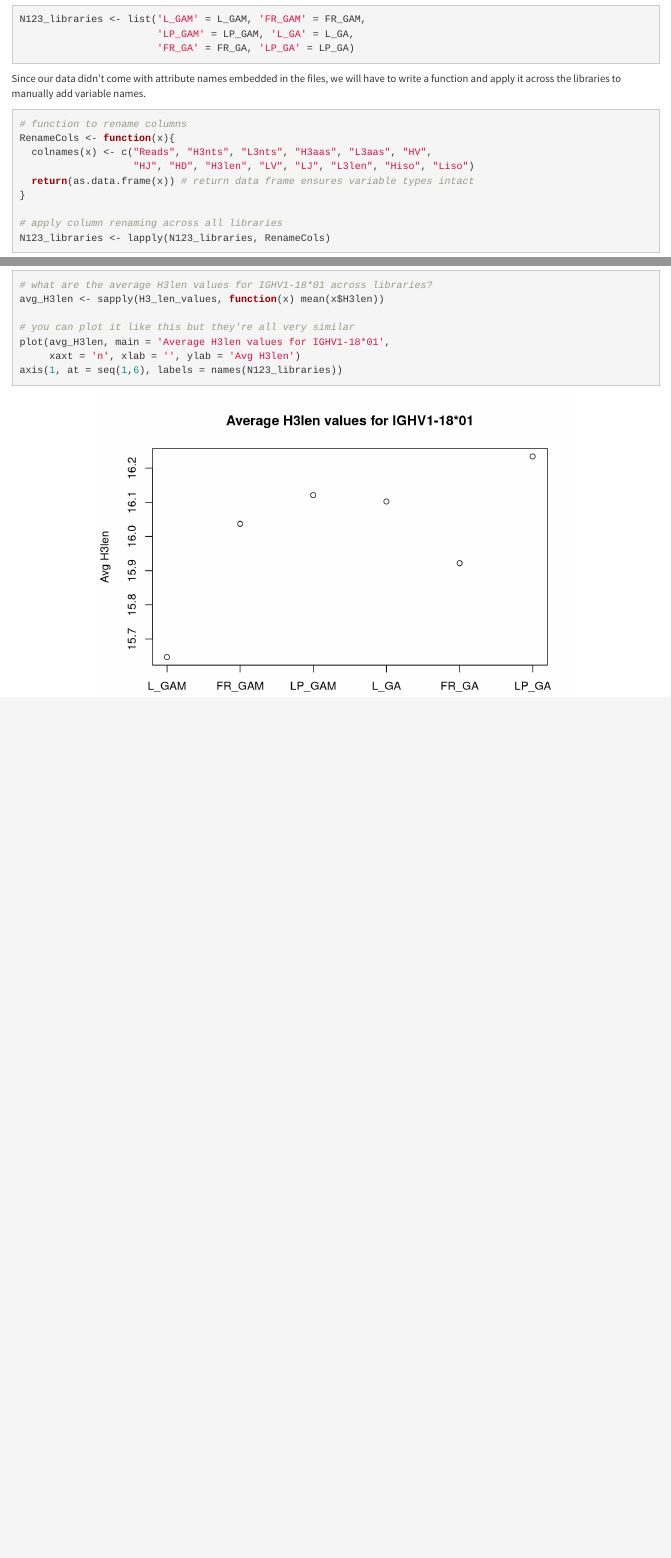
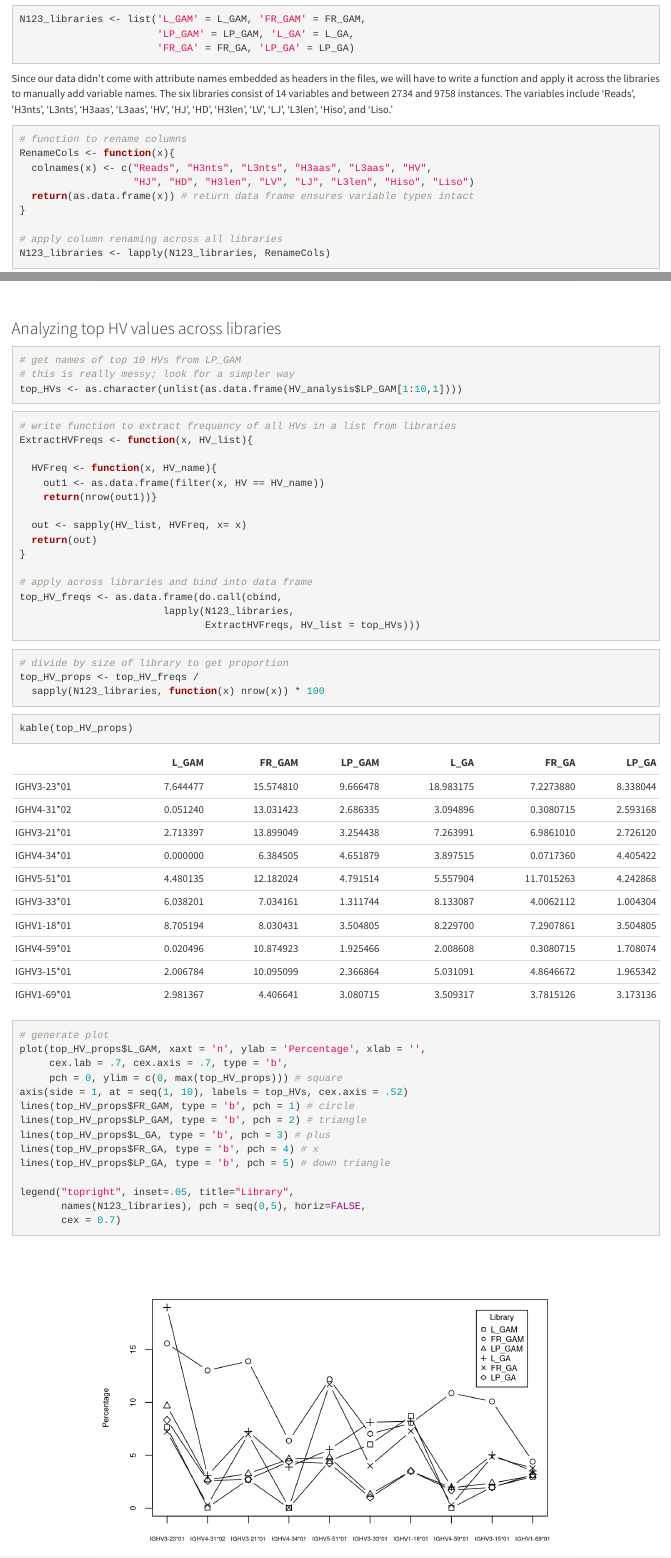
Before and after one commit to nnormandin/N123seqs, an R Markdown document (N123_report.rmd): the page in a window 1100 px wide, from 290 px down before the commit and from 280 px down after it, so that both start at the same text, and a second part further down, joined at a grey line. Rendered offline with R 4.5, knitr and Pandoc, with nearby package versions; common packages that the code uses without loading them are loaded.

Commit message:
Update markdown document

````diff
--- a/N123_report.rmd
+++ b/N123_report.rmd
@@ -22 +20,7 @@ The first step is to bring the six libraries into the environment using `read.ta
 ```{r, include = FALSE}
+L_GAM <- read.table("~/../Desktop/N123_data/EN51_N123primersonly_GAMKL_unique_final.txt")
+FR_GAM <- read.table("~/../Desktop/N123_data/EN50_N123_FR1-N123primers_GAMKL_unique_final.txt")
+LP_GAM <- read.table("~/../Desktop/N123_data/EN52_N123_LP_GAMKL_unique_final.txt")
+L_GA <- read.table("~/../Desktop/N123_data/EN53_N123_FR1-N123primers_GAKL_unique_final.txt")
+FR_GA <- read.table("~/../Desktop/N123_data/EN54_N123primersonly_GAKL_unique_final.txt")
+LP_GA <- read.table("~/../Desktop/N123_data/EN55_N123_LP_GAKL_unique_final.txt")
@@ -36,7 +34,7 @@ N123_libraries <- list('L_GAM' = L_GAM, 'FR_GAM' = FR_GAM,
                        'FR_GA' = FR_GA, 'LP_GA' = LP_GA)
 ```
 
-Since our data didn't come with attribute names embedded in the files, we will have to write a function and apply it across the libraries to manually add variable names.
+Since our data didn't come with attribute names embedded as headers in the files, we will have to write a function and apply it across the libraries to manually add variable names. The six libraries consist of 14 variables and between 2734 and 9758 instances. The variables include 'Reads', 'H3nts', 'L3nts', 'H3aas', 'L3aas', 'HV', 'HJ', 'HD', 'H3len', 'LV', 'LJ', 'L3len', 'Hiso', and 'Liso.'
 
 ```{r}
 # function to rename columns
@@ -103,14 +103,11 @@ H3_len_values <- lapply(N123_libraries, AnalyzeH3len)
 ```
 
 
-```{r, include = FALSE}
-# change plot window to 2x3
-```
 
 
-```{r}
+```{r, message=FALSE, warning=FALSE, results = 'hide'}
 # plot histograms of H3len values for all 6 libraries
-png(filename = 'H3lenplots.png')
+png(filename = 'H3len.png', width = 900)
 par(mfrow = c(2, 3))
 for(i in seq(length(H3_len_values))){
   hist(H3_len_values[[i]]$H3len, breaks = 15, xlab = '', ylab = '',
@@ -137,3 +134,63 @@ plot(avg_H3len, main = 'Average H3len values for IGHV1-18*01',
      xaxt = 'n', xlab = '', ylab = 'Avg H3len')
 axis(1, at = seq(1,6), labels = names(N123_libraries))
 ```
+
+
+### Analyzing top HV values across libraries
+
+
+```{r}
+# get names of top 10 HVs from LP_GAM
+# this is really messy; look for a simpler way
+top_HVs <- as.character(unlist(as.data.frame(HV_analysis$LP_GAM[1:10,1])))
+```
+
+
+```{r}
+# write function to extract frequency of all HVs in a list from libraries
+ExtractHVFreqs <- function(x, HV_list){
+
+  HVFreq <- function(x, HV_name){
+    out1 <- as.data.frame(filter(x, HV == HV_name))
+    return(nrow(out1))}
+
+  out <- sapply(HV_list, HVFreq, x= x)
+  return(out)
+}
+
+# apply across libraries and bind into data frame
+top_HV_freqs <- as.data.frame(do.call(cbind,
+                        lapply(N123_libraries,
+                               ExtractHVFreqs, HV_list = top_HVs)))
+```
+
+
+```{r}
+# divide by size of library to get proportion
+top_HV_props <- top_HV_freqs /
+  sapply(N123_libraries, function(x) nrow(x)) * 100
+
+
+
+```
+
+```{r}
+kable(top_HV_props)
+```
+
+```{r, fig.align = 'center'}
+# generate plot
+plot(top_HV_props$L_GAM, xaxt = 'n', ylab = 'Percentage', xlab = '',
+     cex.lab = .7, cex.axis = .7, type = 'b',
+     pch = 0, ylim = c(0, max(top_HV_props))) # square
+axis(side = 1, at = seq(1, 10), labels = top_HVs, cex.axis = .52)
+lines(top_HV_props$FR_GAM, type = 'b', pch = 1) # circle
+lines(top_HV_props$LP_GAM, type = 'b', pch = 2) # triangle
+lines(top_HV_props$L_GA, type = 'b', pch = 3) # plus
+lines(top_HV_props$FR_GA, type = 'b', pch = 4) # x
+lines(top_HV_props$LP_GA, type = 'b', pch = 5) # down triangle
+
+legend("topright", inset=.05, title="Library",
+       names(N123_libraries), pch = seq(0,5), horiz=FALSE,
+       cex = 0.7)
+```
````
Also changed, not shown: N123_report.rmd (16 more changed lines).
